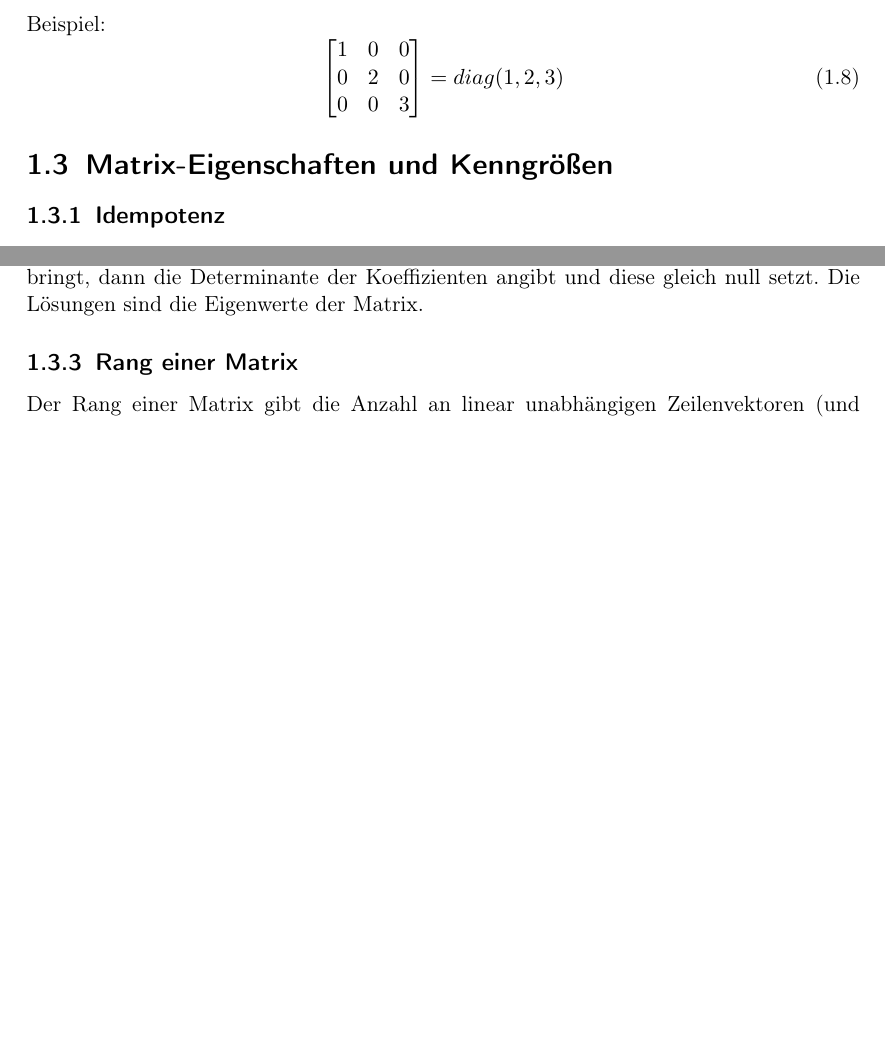
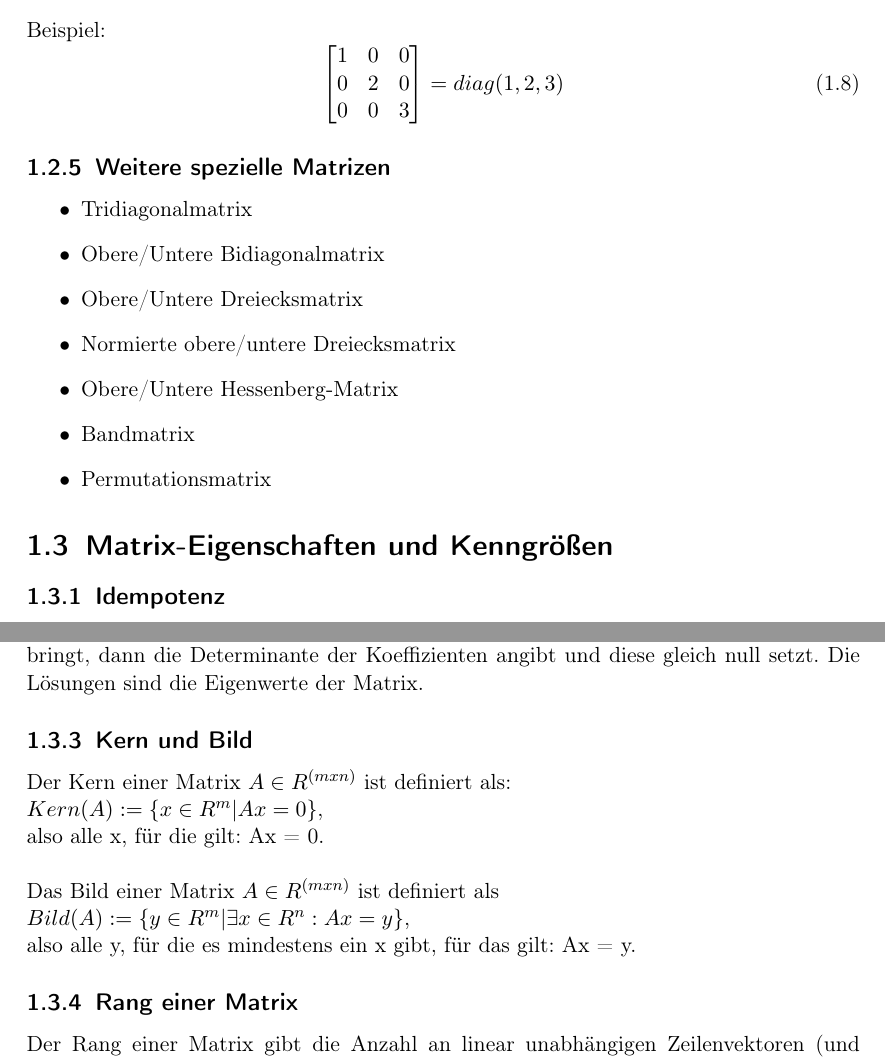
Before and after one commit to jong42/git, a LaTeX document (Grundlagen/Matrizenrechnung/Mathe.tex): two parts of pages 5 and 6 of 7 before the commit and two parts of pages 5 and 6 of 8 after it, joined at a grey line, cut so that both start at the same text, the shorter picture padded with empty space. Compiled offline with pdfLaTeX.

Commit message:
continued script

```diff
--- a/Grundlagen/Matrizenrechnung/Mathe.tex
+++ b/Grundlagen/Matrizenrechnung/Mathe.tex
@@ -188,6 +188,17 @@ Beispiel:
 \end {bmatrix}
 = diag(1,2,3)
 \end{equation}
+
+\subsection{Weitere spezielle Matrizen}
+\begin{itemize}
+\item Tridiagonalmatrix
+\item Obere/Untere Bidiagonalmatrix
+\item Obere/Untere Dreiecksmatrix
+\item Normierte obere/untere Dreiecksmatrix
+\item Obere/Untere Hessenberg-Matrix
+\item Bandmatrix
+\item Permutationsmatrix
+\end{itemize}
 \section{Matrix-Eigenschaften und Kenngrößen}
 \subsection{Idempotenz}
 Eine Matrix heißt idempotent, wenn sie mit sich selbst multipliziert wieder sich selbst als Ergebnis hat.
@@ -240,6 +251,13 @@ $3*\begin{bmatrix}
 $.\\
 \\
 Ein Eigenwert hat unendlich viele zugehörige Eigenvektoren, während ein Eigenvektor immer nur zu einem Eigenwert gehören kann. Eigenwerte und Eigenvektoren können nur für quadratische Matrizen berechnet werden. Eigenwerte werden berechnet, indem man die Formel $A*x = \lambda * x$ als Gleichungssystem schreibt, alle Terme auf die linke Seite bringt, dann die Determinante der Koeffizienten angibt und diese gleich null setzt. Die Lösungen sind die Eigenwerte der Matrix.
+\subsection{Kern und Bild}
+Der Kern einer Matrix $A \in R^{(mxn)}$ ist definiert als: \\
+$Kern(A) := \{x \in R^m|Ax=0\}$,\\ also alle x, für die gilt: Ax = 0.\\
+\\
+Das Bild einer Matrix $A \in R^{(mxn)}$ ist definiert als \\
+$Bild(A) := \{y \in R^m|\exists x \in R^n: Ax=y\}$,\\ also alle y, für die es mindestens ein x gibt, für das gilt: Ax = y.
+
 \subsection{Rang einer Matrix}
 Der Rang einer Matrix gibt die Anzahl an linear unabhängigen Zeilenvektoren (und Spaltenvektoren) an. Man kann den Rang einer Matrix bestimmen, indem man sie in die Zeilenstufenform bringt. Der Rang einer Matrix ändert sich nicht, wenn man sie in diese Form bringt. In der Zeilenstufenform entspricht der Rang einer Matrix der Anzahl an Zeilenvektoren, die ungleich null sind.\\
 \\
```
